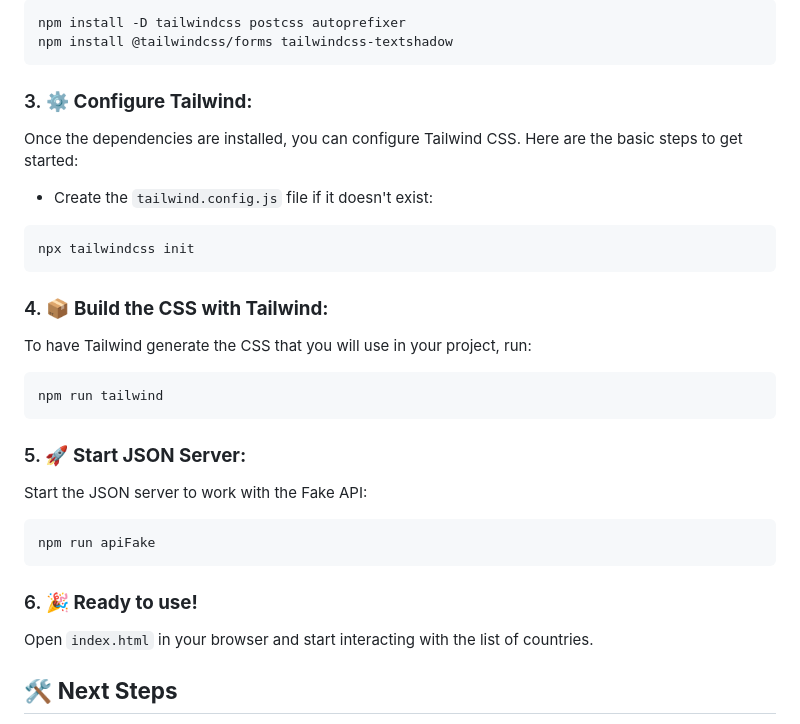
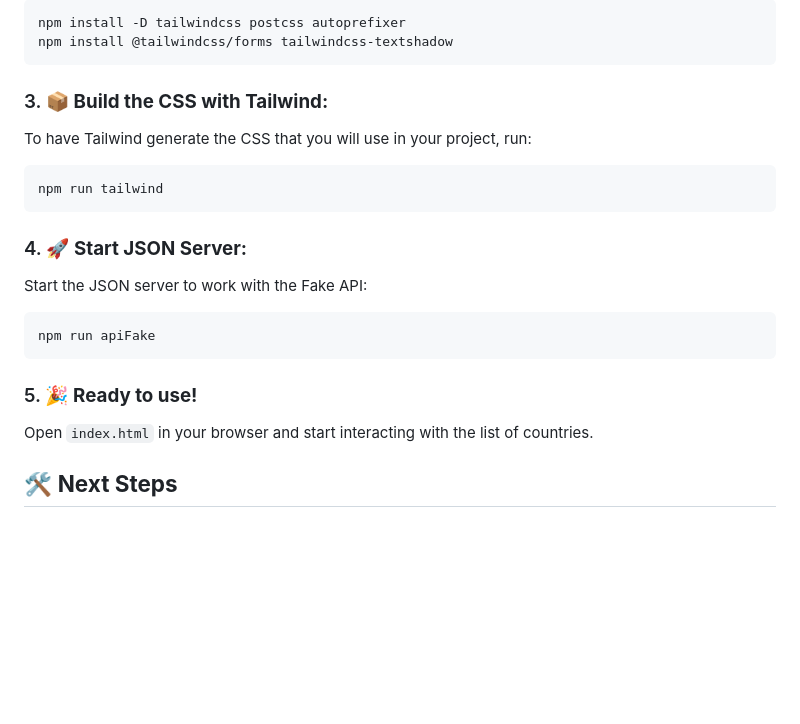
Before and after one commit to jruizndev/EuContruies-CRUD, a Markdown page: README.md, the part around the change. Rendered like a GitHub page; blank space fills up the shorter version.

````diff
--- a/README.md
+++ b/README.md
@@ -50,30 +50,21 @@ npm install -D tailwindcss postcss autoprefixer
 npm install @tailwindcss/forms tailwindcss-textshadow
 ```
 
-### 3. ⚙️ **Configure Tailwind:**
-Once the dependencies are installed, you can configure Tailwind CSS. Here are the basic steps to get started:
-
-- Create the `tailwind.config.js` file if it doesn't exist:
-
-```bash
-npx tailwindcss init
-```
-
-### 4. 📦 **Build the CSS with Tailwind:**
+### 3. 📦 **Build the CSS with Tailwind:**
 To have Tailwind generate the CSS that you will use in your project, run:
 
 ```bash
 npm run tailwind
 ```
 
-### 5. 🚀 **Start JSON Server:**
+### 4. 🚀 **Start JSON Server:**
 Start the JSON server to work with the Fake API:
 
 ```bash
 npm run apiFake
 ```
 
-### 6. 🎉 **Ready to use!**
+### 5. 🎉 **Ready to use!**
 Open `index.html` in your browser and start interacting with the list of countries.
 
 ## 🛠️ **Next Steps**
````
